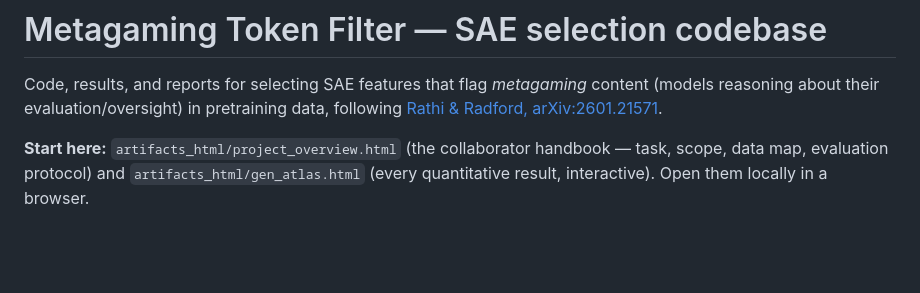
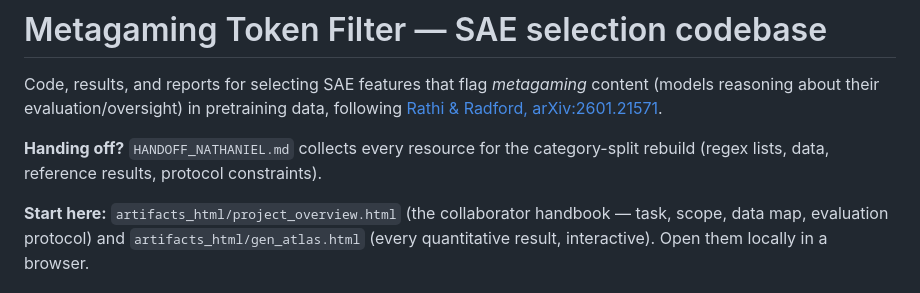
Before and after one commit to camtice/metagaming-token-filter, a Markdown page: README.md, the part around the change. GitHub-like rendering; blank space fills up the shorter version.

```diff
--- a/README.md
+++ b/README.md
@@ -3,6 +3,8 @@
 Code, results, and reports for selecting SAE features that flag *metagaming* content
 (models reasoning about their evaluation/oversight) in pretraining data, following
 [Rathi & Radford, arXiv:2601.21571](https://arxiv.org/abs/2601.21571).
+
+**Handing off?** `HANDOFF_NATHANIEL.md` collects every resource for the category-split rebuild (regex lists, data, reference results, protocol constraints).
 
 **Start here:** `artifacts_html/project_overview.html` (the collaborator handbook — task,
 scope, data map, evaluation protocol) and `artifacts_html/gen_atlas.html` (every
```
Also changed, not shown: HANDOFF_NATHANIEL.md (added, +158 -0 lines).
